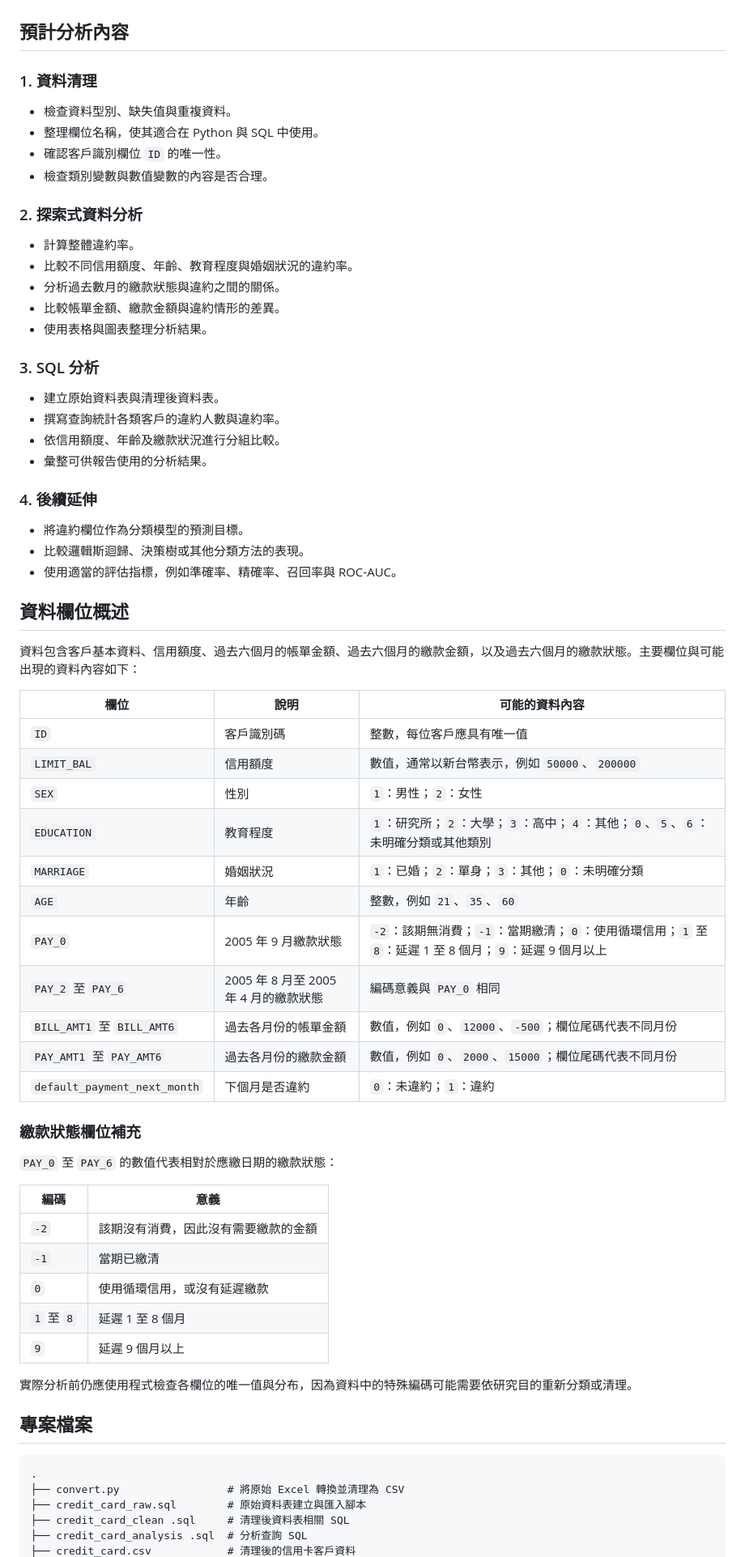
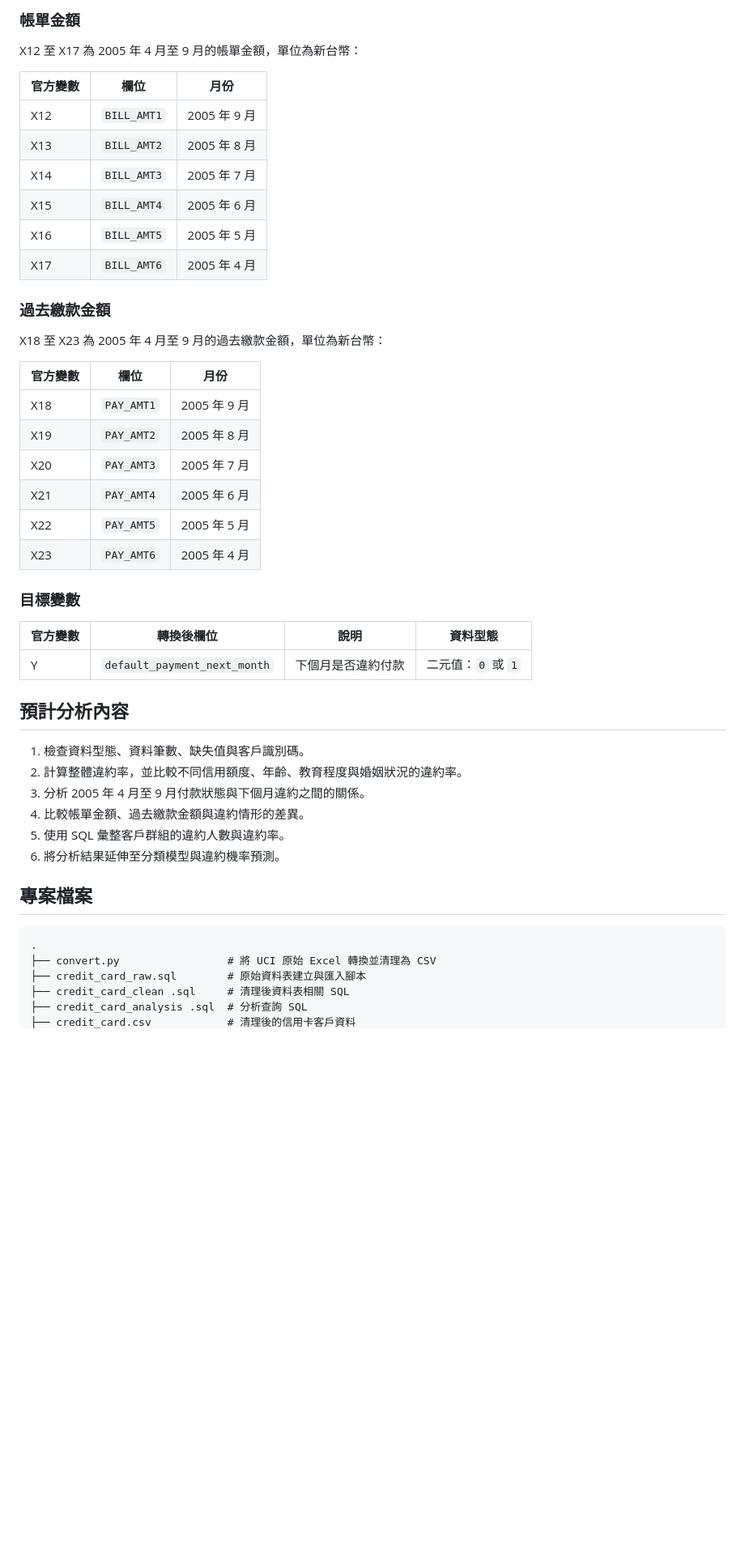
Before and after one commit to little-guang/credit_card, a Markdown page: README.md, the part around one of its changes. Shown at 81% size. Rendered like a GitHub page; blank space fills up the shorter version.

````diff
--- a/README.md
+++ b/README.md
@@ -22,71 +73,49 @@
+### 帳單金額
+
+X12 至 X17 為 2005 年 4 月至 9 月的帳單金額，單位為新台幣：
+
+| 官方變數 | 欄位 | 月份 |
+| --- | --- | --- |
+| X12 | `BILL_AMT1` | 2005 年 9 月 |
+| X13 | `BILL_AMT2` | 2005 年 8 月 |
+| X14 | `BILL_AMT3` | 2005 年 7 月 |
+| X15 | `BILL_AMT4` | 2005 年 6 月 |
+| X16 | `BILL_AMT5` | 2005 年 5 月 |
+| X17 | `BILL_AMT6` | 2005 年 4 月 |
+
+### 過去繳款金額
+
+X18 至 X23 為 2005 年 4 月至 9 月的過去繳款金額，單位為新台幣：
+
+| 官方變數 | 欄位 | 月份 |
+| --- | --- | --- |
+| X18 | `PAY_AMT1` | 2005 年 9 月 |
+| X19 | `PAY_AMT2` | 2005 年 8 月 |
+| X20 | `PAY_AMT3` | 2005 年 7 月 |
+| X21 | `PAY_AMT4` | 2005 年 6 月 |
+| X22 | `PAY_AMT5` | 2005 年 5 月 |
+| X23 | `PAY_AMT6` | 2005 年 4 月 |
+
+### 目標變數
+
+| 官方變數 | 轉換後欄位 | 說明 | 資料型態 |
+| --- | --- | --- | --- |
+| Y | `default_payment_next_month` | 下個月是否違約付款 | 二元值：`0` 或 `1` |
 
 ## 預計分析內容
 
-### 1. 資料清理
-
-- 檢查資料型別、缺失值與重複資料。
-- 整理欄位名稱，使其適合在 Python 與 SQL 中使用。
-- 確認客戶識別欄位 `ID` 的唯一性。
-- 檢查類別變數與數值變數的內容是否合理。
-
-### 2. 探索式資料分析
-
-- 計算整體違約率。
-- 比較不同信用額度、年齡、教育程度與婚姻狀況的違約率。
-- 分析過去數月的繳款狀態與違約之間的關係。
-- 比較帳單金額、繳款金額與違約情形的差異。
-- 使用表格與圖表整理分析結果。
-
-### 3. SQL 分析
-
-- 建立原始資料表與清理後資料表。
-- 撰寫查詢統計各類客戶的違約人數與違約率。
-- 依信用額度、年齡及繳款狀況進行分組比較。
-- 彙整可供報告使用的分析結果。
-
-### 4. 後續延伸
-
-- 將違約欄位作為分類模型的預測目標。
-- 比較邏輯斯迴歸、決策樹或其他分類方法的表現。
-- 使用適當的評估指標，例如準確率、精確率、召回率與 ROC-AUC。
-
-## 資料欄位概述
-
-資料包含客戶基本資料、信用額度、過去六個月的帳單金額、過去六個月的繳款金額，以及過去六個月的繳款狀態。主要欄位與可能出現的資料內容如下：
-
-| 欄位 | 說明 | 可能的資料內容 |
-| --- | --- | --- |
-| `ID` | 客戶識別碼 | 整數，每位客戶應具有唯一值 |
-| `LIMIT_BAL` | 信用額度 | 數值，通常以新台幣表示，例如 `50000`、`200000` |
-| `SEX` | 性別 | `1`：男性；`2`：女性 |
-| `EDUCATION` | 教育程度 | `1`：研究所；`2`：大學；`3`：高中；`4`：其他；`0`、`5`、`6`：未明確分類或其他類別 |
-| `MARRIAGE` | 婚姻狀況 | `1`：已婚；`2`：單身；`3`：其他；`0`：未明確分類 |
-| `AGE` | 年齡 | 整數，例如 `21`、`35`、`60` |
-| `PAY_0` | 2005 年 9 月繳款狀態 | `-2`：該期無消費；`-1`：當期繳清；`0`：使用循環信用；`1` 至 `8`：延遲 1 至 8 個月；`9`：延遲 9 個月以上 |
-| `PAY_2` 至 `PAY_6` | 2005 年 8 月至 2005 年 4 月的繳款狀態 | 編碼意義與 `PAY_0` 相同 |
-| `BILL_AMT1` 至 `BILL_AMT6` | 過去各月份的帳單金額 | 數值，例如 `0`、`12000`、`-500`；欄位尾碼代表不同月份 |
-| `PAY_AMT1` 至 `PAY_AMT6` | 過去各月份的繳款金額 | 數值，例如 `0`、`2000`、`15000`；欄位尾碼代表不同月份 |
-| `default_payment_next_month` | 下個月是否違約 | `0`：未違約；`1`：違約 |
-
-### 繳款狀態欄位補充
-
-`PAY_0` 至 `PAY_6` 的數值代表相對於應繳日期的繳款狀態：
-
-| 編碼 | 意義 |
-| --- | --- |
-| `-2` | 該期沒有消費，因此沒有需要繳款的金額 |
-| `-1` | 當期已繳清 |
-| `0` | 使用循環信用，或沒有延遲繳款 |
-| `1` 至 `8` | 延遲 1 至 8 個月 |
-| `9` | 延遲 9 個月以上 |
-
-實際分析前仍應使用程式檢查各欄位的唯一值與分布，因為資料中的特殊編碼可能需要依研究目的重新分類或清理。
+1. 檢查資料型態、資料筆數、缺失值與客戶識別碼。
+2. 計算整體違約率，並比較不同信用額度、年齡、教育程度與婚姻狀況的違約率。
+3. 分析 2005 年 4 月至 9 月付款狀態與下個月違約之間的關係。
+4. 比較帳單金額、過去繳款金額與違約情形的差異。
+5. 使用 SQL 彙整客戶群組的違約人數與違約率。
+6. 將分析結果延伸至分類模型與違約機率預測。
 
 ## 專案檔案
 
 ```text
 .
-├── convert.py                 # 將原始 Excel 轉換並清理為 CSV
+├── convert.py                 # 將 UCI 原始 Excel 轉換並清理為 CSV
 ├── credit_card_raw.sql        # 原始資料表建立與匯入腳本
 ├── credit_card_clean .sql     # 清理後資料表相關 SQL
 ├── credit_card_analysis .sql  # 分析查詢 SQL
````
Also changed, not shown: other parts of README.md (+75 -16 lines).
